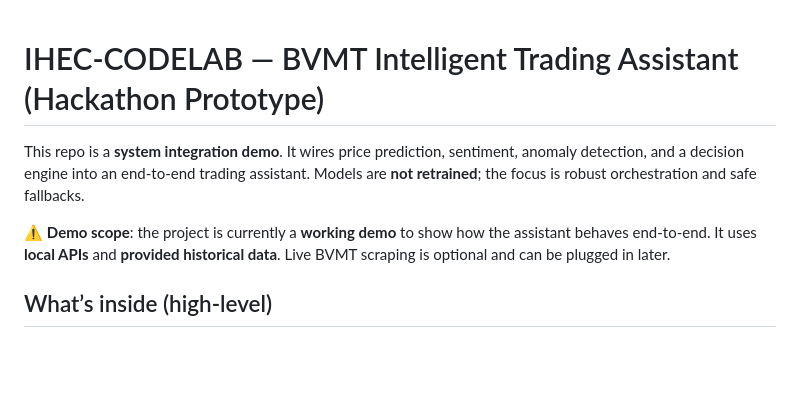
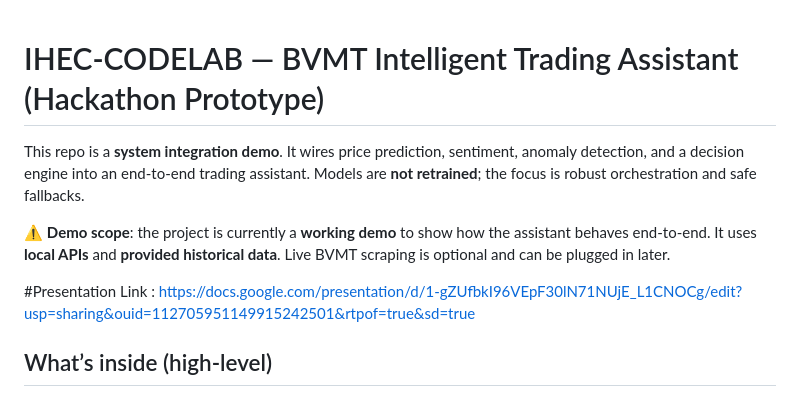
Before and after one commit to rayen-khammar/IHEC-CODELAB, a Markdown page: README.md, the part around the change. GitHub-like rendering; blank space fills up the shorter version.

Commit message:
Add presentation link to README
Added presentation link to README for demo reference.

```diff
--- a/README.md
+++ b/README.md
@@ -1,8 +1,12 @@
+
 # IHEC-CODELAB — BVMT Intelligent Trading Assistant (Hackathon Prototype)
 
 This repo is a **system integration demo**. It wires price prediction, sentiment, anomaly detection, and a decision engine into an end‑to‑end trading assistant. Models are **not retrained**; the focus is robust orchestration and safe fallbacks.
 
 ⚠️ **Demo scope**: the project is currently a **working demo** to show how the assistant behaves end‑to‑end. It uses **local APIs** and **provided historical data**. Live BVMT scraping is optional and can be plugged in later.
+
+#Presentation Link :
+https://docs.google.com/presentation/d/1-gZUfbkI96VEpF30lN71NUjE_L1CNOCg/edit?usp=sharing&ouid=112705951149915242501&rtpof=true&sd=true
 
 ## What’s inside (high‑level)
 
```
